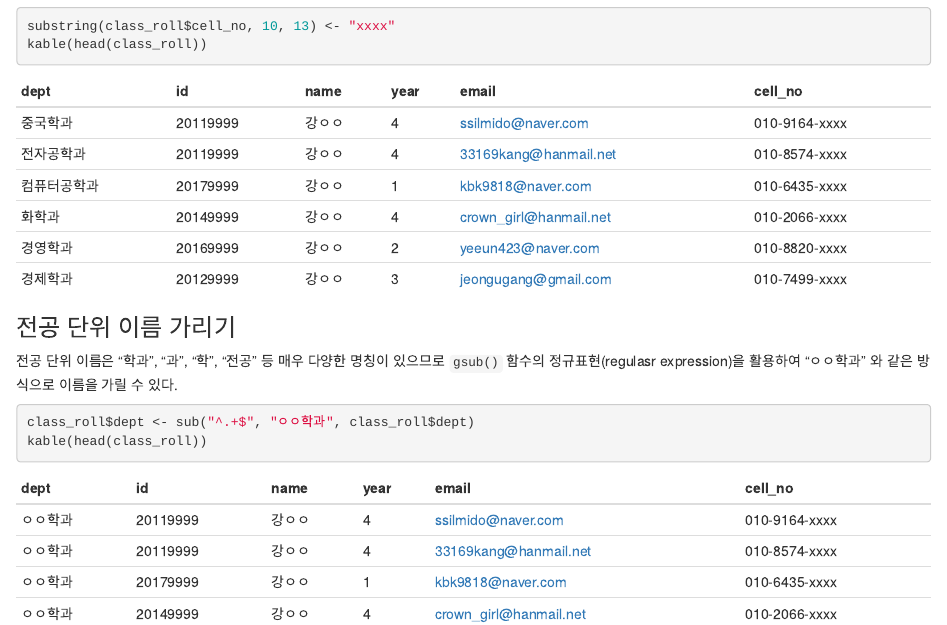
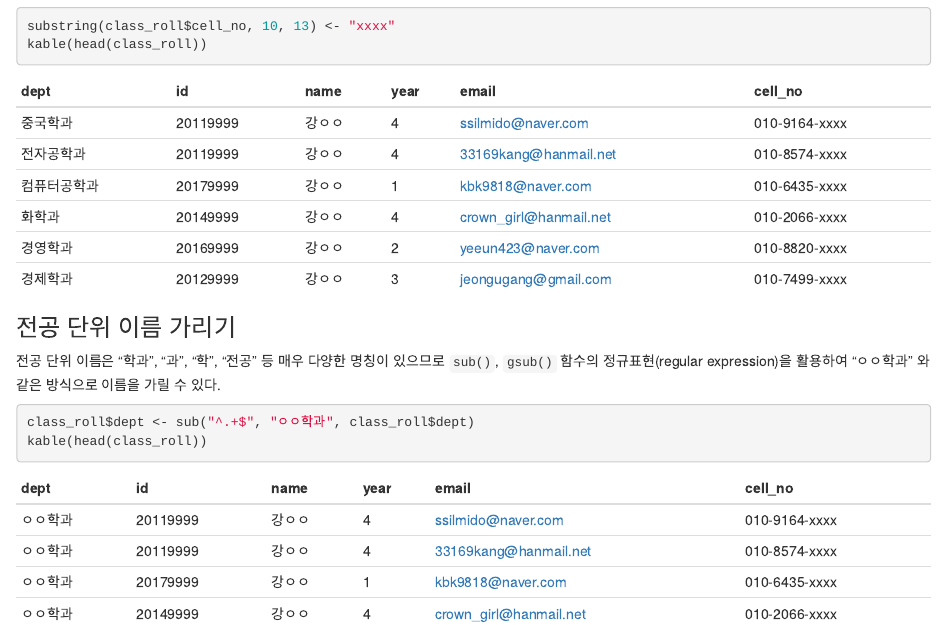
Before and after one commit to kkm5022/r_programming_2, an R Markdown document (R/Class_roll_data_masking.Rmd): the page in a window 1100 px wide, from 1210 px down. The pictures show the output file R/Class_roll_data_masking.html that the author committed with the source, opened offline.

Commit message:
typo corrected

````diff
--- a/R/Class_roll_data_masking.Rmd
+++ b/R/Class_roll_data_masking.Rmd
@@ -57,7 +57,7 @@ kable(head(class_roll))
 
 ### 전공 단위 이름 가리기
 
-전공 단위 이름은 "학과", "과", "학", "전공"  등 매우 다양한 명칭이 있으므로 `gsub()` 함수의 정규표현(regulasr expression)을 활용하여 "ㅇㅇ학과" 와 같은 방식으로 이름을 가릴 수 있다.
+전공 단위 이름은 "학과", "과", "학", "전공"  등 매우 다양한 명칭이 있으므로 `sub()`, `gsub()` 함수의 정규표현(regular expression)을 활용하여 "ㅇㅇ학과" 와 같은 방식으로 이름을 가릴 수 있다.
 
 ```{r, dept}
 class_roll$dept <- sub("^.+$", "ㅇㅇ학과", class_roll$dept)
````
Also changed, not shown: R/Class_roll_data_masking.html, R/class_roll_data_masked.RData, R/Class_roll_data_masking.Rmd (2 more changed lines).
